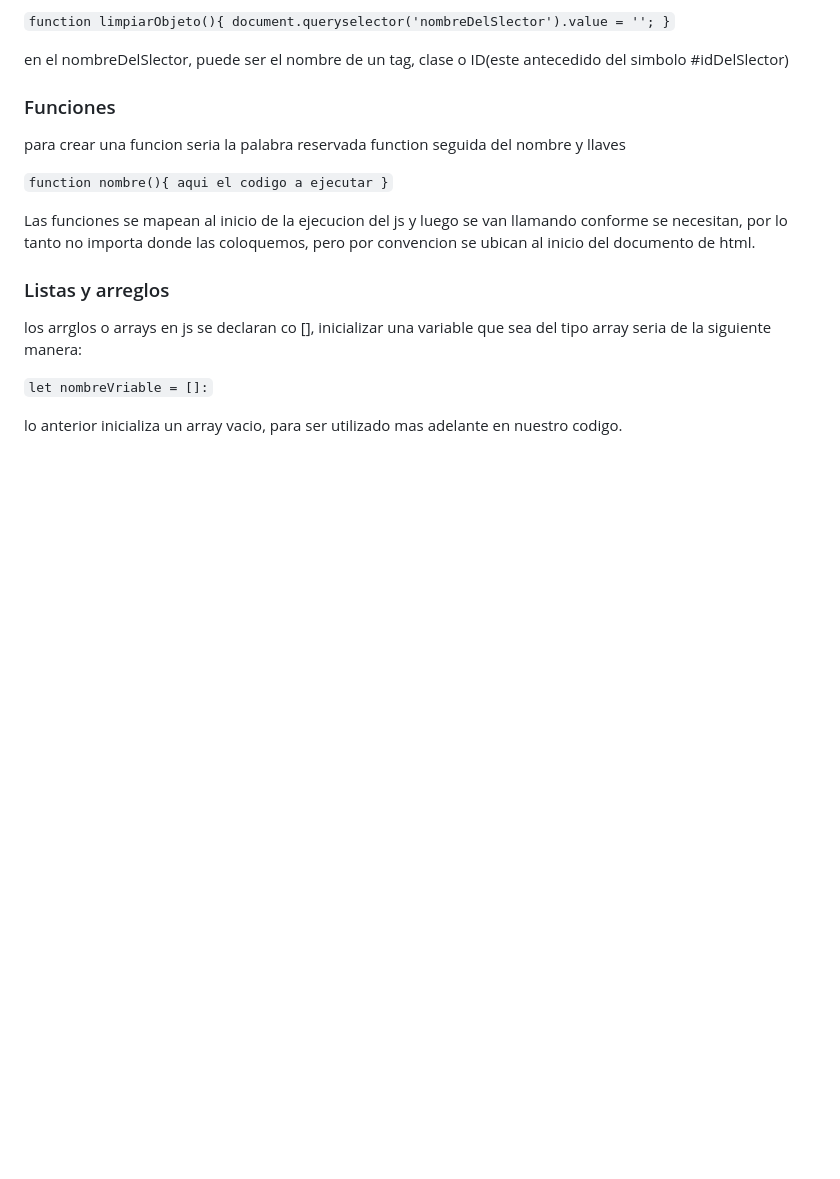
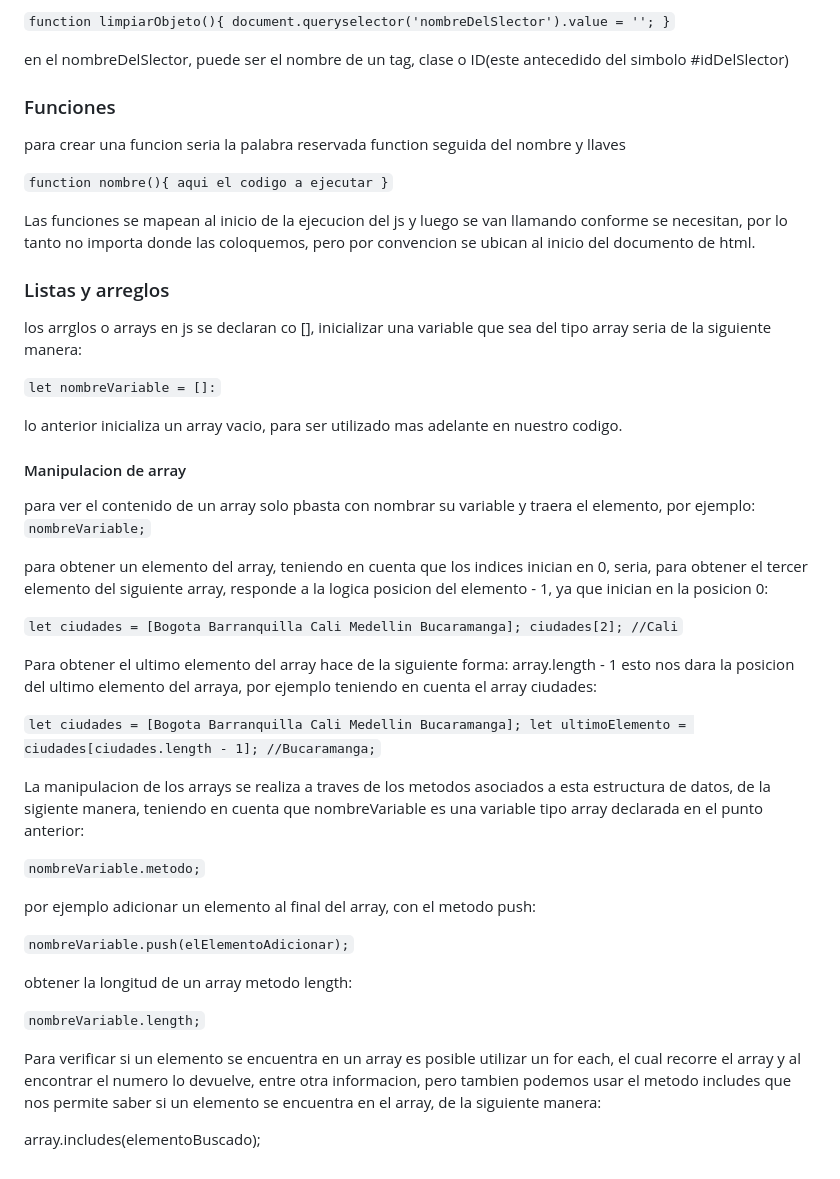
Before and after one commit to ojsilvera/AlluraG8_2025, a Markdown page: Fase_1/1_AprenderLógicaProgramacion/LogicaProgramacionJS.md, the part around the change. GitHub-like rendering; blank space fills up the shorter version.

Commit message:
Actualizar teoria sobre arreglos y listas

```diff
--- a/Fase_1/1_AprenderLógicaProgramacion/LogicaProgramacionJS.md
+++ b/Fase_1/1_AprenderLógicaProgramacion/LogicaProgramacionJS.md
@@ -297,7 +297,55 @@ los arrglos o arrays en js se declaran co [], inicializar una variable que sea d
 manera:
 
 `
-let nombreVriable = []:
+let nombreVariable = []:
 `
 
 lo anterior inicializa un array vacio, para ser utilizado mas adelante en nuestro codigo.
+
+#### Manipulacion de array
+
+para ver el contenido de un array solo pbasta con nombrar su variable y traera el elemento, por ejemplo:
+`
+nombreVariable;
+`
+
+para obtener un elemento del array, teniendo en cuenta que los indices inician en 0, seria, para obtener
+el tercer elemento del siguiente array, responde a la logica posicion del elemento - 1, ya que inician en la posicion 0:
+
+`
+let ciudades = [Bogota Barranquilla Cali Medellin Bucaramanga];
+ciudades[2]; //Cali
+`
+
+Para obtener el ultimo elemento del array  hace de la siguiente forma: array.length - 1 esto nos dara la posicion del
+ultimo elemento del arraya, por ejemplo teniendo en cuenta el array ciudades:
+
+`
+let ciudades = [Bogota Barranquilla Cali Medellin Bucaramanga];
+let ultimoElemento = ciudades[ciudades.length - 1]; //Bucaramanga;
+`
+
+La manipulacion de los arrays se realiza a traves de los metodos asociados a esta estructura de datos, de la sigiente
+manera, teniendo en cuenta que nombreVariable es una variable tipo array declarada en el punto anterior:
+
+`
+nombreVariable.metodo;
+`
+
+por ejemplo adicionar un elemento al final del array, con el metodo push:
+
+`
+nombreVariable.push(elElementoAdicionar);
+`
+
+obtener la longitud de un array metodo length:
+
+`
+nombreVariable.length;
+`
+
+Para verificar si un elemento se encuentra en un array es posible utilizar un for each, el cual recorre el array y al
+encontrar el numero lo devuelve, entre otra informacion, pero tambien podemos usar el metodo includes que nos permite saber
+si un elemento se encuentra en el array, de la siguiente manera:
+
+array.includes(elementoBuscado);
```
